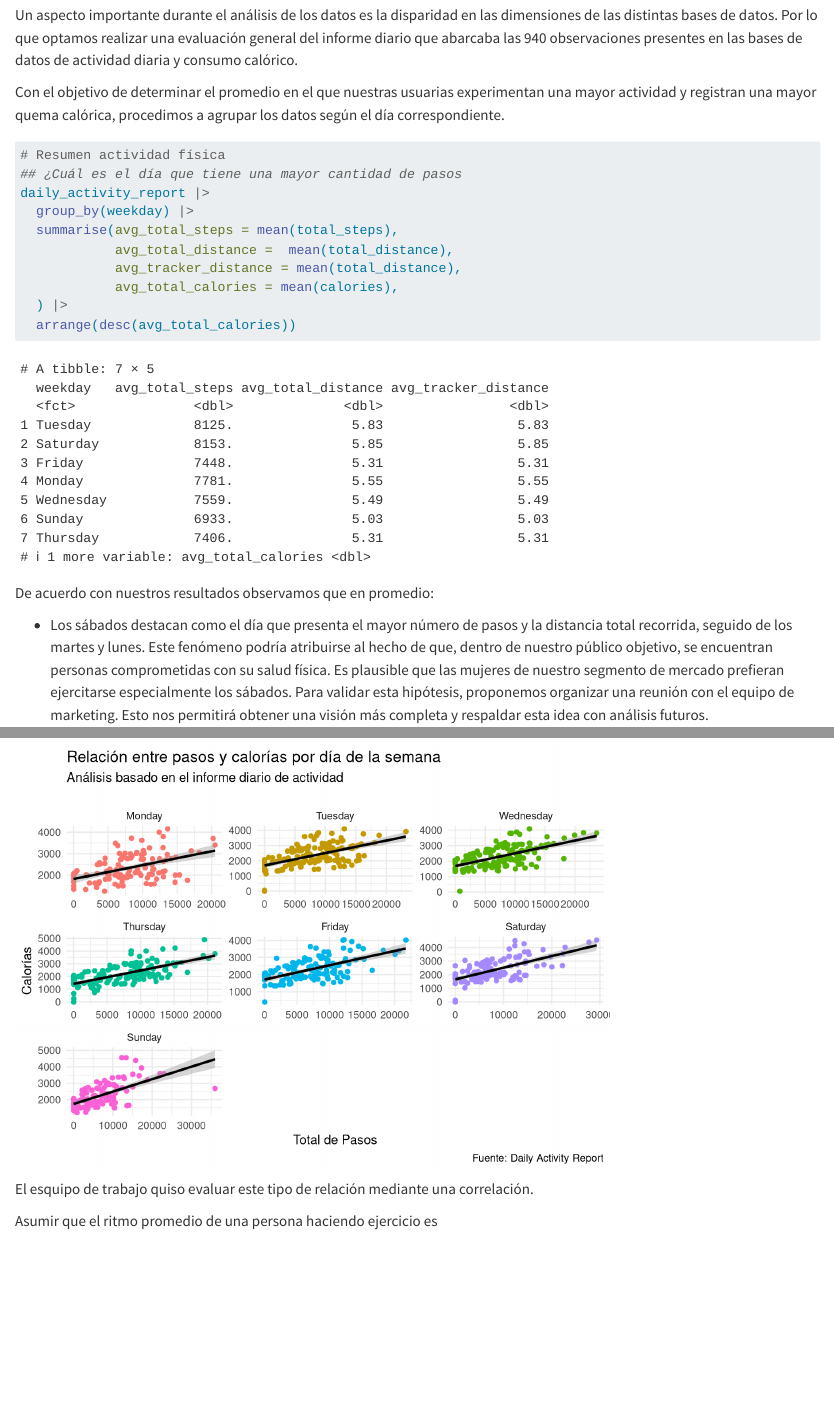
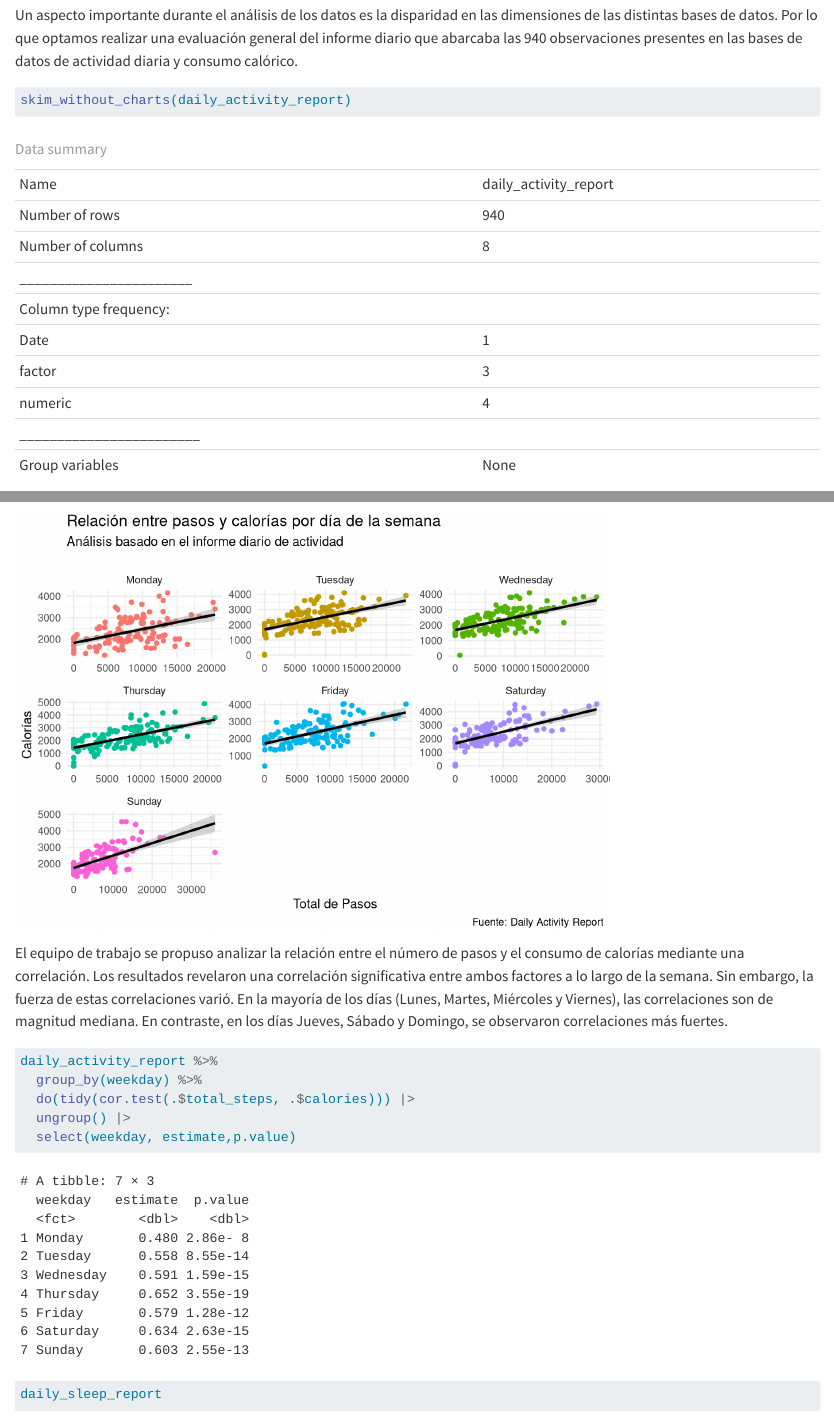
Before and after one commit to Emmanueleon/Capstone_google_data_analytics, a Quarto document (notebooks/report_analysis.qmd): the page in a window 1100 px wide, from 4040 px down before the commit and from 4060 px down after it, so that both start at the same text, and a second part further down, joined at a grey line. Rendered offline with R 4.5, knitr and Pandoc in place of Quarto, with nearby package versions; some code elsewhere in the file could not run offline.

Commit message:
Análisis corrrelación pasos totales y calorias quemadas.

````diff
--- a/notebooks/report_analysis.qmd
+++ b/notebooks/report_analysis.qmd
@@ -7,6 +7,7 @@ editor: visual
 
 ```{r}
 library(tidyverse)
+library(broom)
 library(skimr)
 ```
 
@@ -77,7 +78,7 @@ daily_activity_report<- daily_activity |>
 A continuación, procedimos con la limpieza y transformación de las otras tres bases de datos. En cuanto al **registro del sueño**, identificamos una columna denominada valores. Al analizar los datos, notamos que estos valores representaban el lapso de minutos transcurridos entre las distintas mediciones. Utilizando esta información, calculamos la duración total del sueño (`total_sleep_minutes`) por cada usuaria y posteriormente lo convertimos en intervalos de tiempo, obteniendo así la cantidad total de horas de sueño (`total_sleep_hours`).
 
 ```{r}
-daily_sleep |>
+daily_sleep_report <- daily_sleep |>
   rename("ActivityDay"=date) |>
   rename_all(~ str_replace_all(., "(?<=[a-z])(?=[A-Z])|(?<=[A-Z])(?=[A-Z][a-z])", "_")) |>
   rename_all(tolower) |>
@@ -132,6 +133,12 @@ weight_loss_tbl <- weight_loss_info |>
 
 Un aspecto importante durante el análisis de los datos es la disparidad en las dimensiones de las distintas bases de datos. Por lo que optamos realizar una evaluación general del informe diario que abarcaba las 940 observaciones presentes en las bases de datos de actividad diaria y consumo calórico.
 
+```{r}
+skim_without_charts(daily_activity_report)
+```
+
+
+
 Con el objetivo de determinar el promedio en el que nuestras usuarias experimentan una mayor actividad y registran una mayor quema calórica, procedimos a agrupar los datos según el día correspondiente.
 
 ```{r}
@@ -173,8 +180,21 @@ daily_activity_report %>%
   )
 
 ```
+El equipo de trabajo se propuso analizar la relación entre el número de pasos y el consumo de calorías mediante una correlación. Los resultados revelaron una correlación significativa entre ambos factores a lo largo de la semana. Sin embargo, la fuerza de estas correlaciones varió. En la mayoría de los días (Lunes, Martes, Miércoles y Viernes), las correlaciones son de magnitud mediana. En contraste, en los días Jueves, Sábado y Domingo, se observaron correlaciones más fuertes.
 
-El esquipo de trabajo quiso evaluar este tipo de relación mediante una correlación.
+```{r}
+daily_activity_report %>%
+  group_by(weekday) %>%
+  do(tidy(cor.test(.$total_steps, .$calories))) |>
+  ungroup() |>
+  select(weekday, estimate,p.value)
+```
+
+
+
+```{r}
+daily_sleep_report
+```
 
 
 
````
